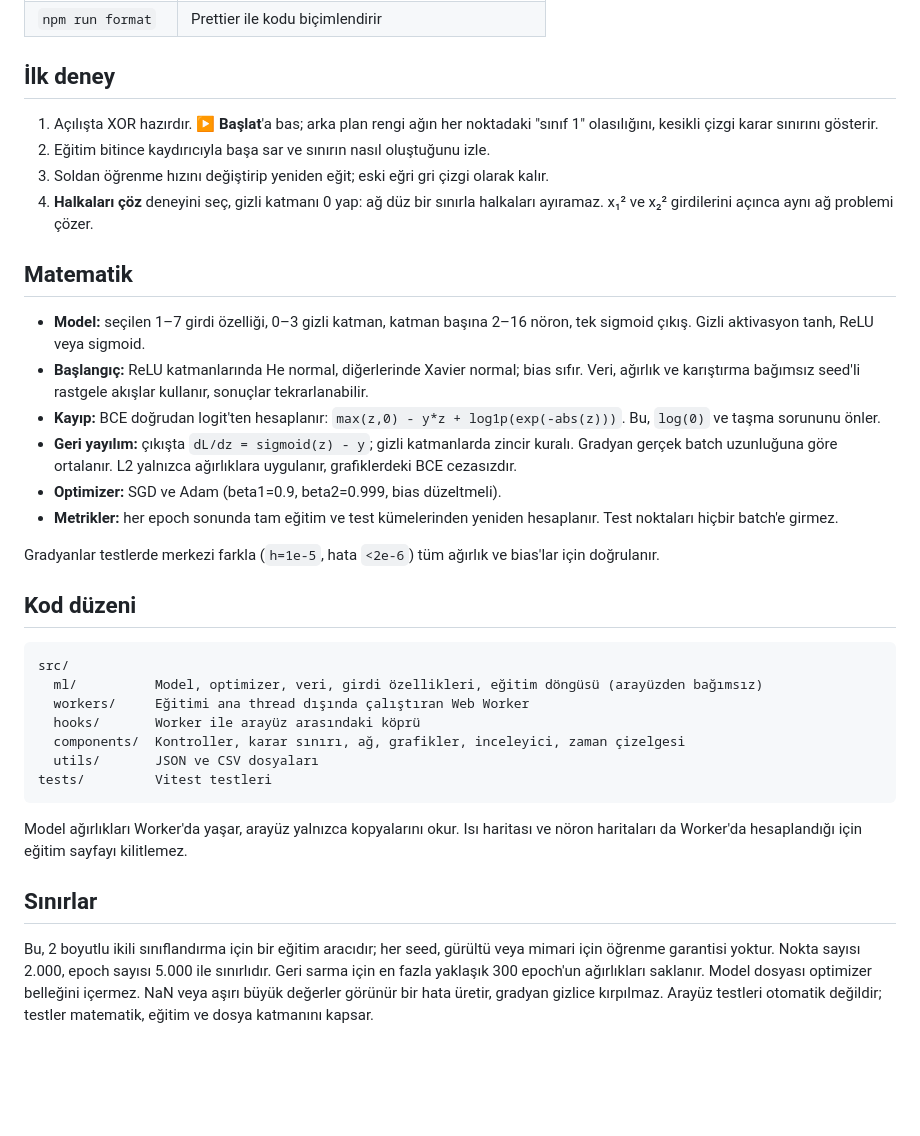
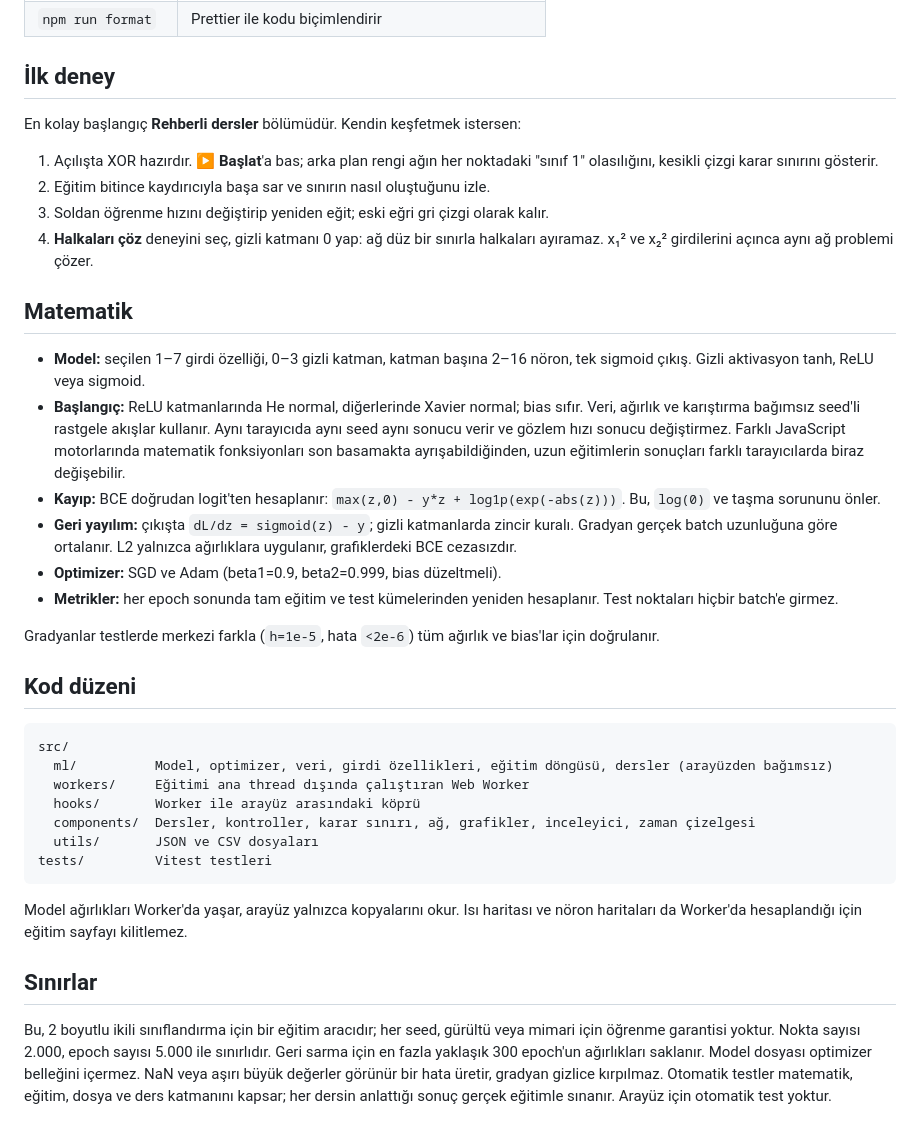
Before and after one commit to eren-ai-playground/neuralscope, a Markdown page: README.md, the part around one of its changes. Drawn GitHub-style; blank space fills up the shorter version.

````diff
--- a/README.md
+++ b/README.md
@@ -42,6 +43,8 @@ Uygulama **http://127.0.0.1:5173** adresinde açılır; port doluysa Vite sonrak
 
 ## İlk deney
 
+En kolay başlangıç **Rehberli dersler** bölümüdür. Kendin keşfetmek istersen:
+
 1. Açılışta XOR hazırdır. **▶ Başlat**'a bas; arka plan rengi ağın her noktadaki "sınıf 1" olasılığını, kesikli çizgi karar sınırını gösterir.
 2. Eğitim bitince kaydırıcıyla başa sar ve sınırın nasıl oluştuğunu izle.
 3. Soldan öğrenme hızını değiştirip yeniden eğit; eski eğri gri çizgi olarak kalır.
@@ -50,7 +53,7 @@ Uygulama **http://127.0.0.1:5173** adresinde açılır; port doluysa Vite sonrak
 ## Matematik
 
 - **Model:** seçilen 1–7 girdi özelliği, 0–3 gizli katman, katman başına 2–16 nöron, tek sigmoid çıkış. Gizli aktivasyon tanh, ReLU veya sigmoid.
-- **Başlangıç:** ReLU katmanlarında He normal, diğerlerinde Xavier normal; bias sıfır. Veri, ağırlık ve karıştırma bağımsız seed'li rastgele akışlar kullanır, sonuçlar tekrarlanabilir.
+- **Başlangıç:** ReLU katmanlarında He normal, diğerlerinde Xavier normal; bias sıfır. Veri, ağırlık ve karıştırma bağımsız seed'li rastgele akışlar kullanır. Aynı tarayıcıda aynı seed aynı sonucu verir ve gözlem hızı sonucu değiştirmez. Farklı JavaScript motorlarında matematik fonksiyonları son basamakta ayrışabildiğinden, uzun eğitimlerin sonuçları farklı tarayıcılarda biraz değişebilir.
 - **Kayıp:** BCE doğrudan logit'ten hesaplanır: `max(z,0) - y*z + log1p(exp(-abs(z)))`. Bu, `log(0)` ve taşma sorununu önler.
 - **Geri yayılım:** çıkışta `dL/dz = sigmoid(z) - y`; gizli katmanlarda zincir kuralı. Gradyan gerçek batch uzunluğuna göre ortalanır. L2 yalnızca ağırlıklara uygulanır, grafiklerdeki BCE cezasızdır.
 - **Optimizer:** SGD ve Adam (beta1=0.9, beta2=0.999, bias düzeltmeli).
@@ -62,10 +65,10 @@ Gradyanlar testlerde merkezi farkla (`h=1e-5`, hata `<2e-6`) tüm ağırlık ve
 
 ```text
 src/
-  ml/          Model, optimizer, veri, girdi özellikleri, eğitim döngüsü (arayüzden bağımsız)
+  ml/          Model, optimizer, veri, girdi özellikleri, eğitim döngüsü, dersler (arayüzden bağımsız)
   workers/     Eğitimi ana thread dışında çalıştıran Web Worker
   hooks/       Worker ile arayüz arasındaki köprü
-  components/  Kontroller, karar sınırı, ağ, grafikler, inceleyici, zaman çizelgesi
+  components/  Dersler, kontroller, karar sınırı, ağ, grafikler, inceleyici, zaman çizelgesi
   utils/       JSON ve CSV dosyaları
 tests/         Vitest testleri
 ```
@@ -74,4 +77,4 @@ Model ağırlıkları Worker'da yaşar, arayüz yalnızca kopyalarını okur. Is
 
 ## Sınırlar
 
-Bu, 2 boyutlu ikili sınıflandırma için bir eğitim aracıdır; her seed, gürültü veya mimari için öğrenme garantisi yoktur. Nokta sayısı 2.000, epoch sayısı 5.000 ile sınırlıdır. Geri sarma için en fazla yaklaşık 300 epoch'un ağırlıkları saklanır. Model dosyası optimizer belleğini içermez. NaN veya aşırı büyük değerler görünür bir hata üretir, gradyan gizlice kırpılmaz. Arayüz testleri otomatik değildir; testler matematik, eğitim ve dosya katmanını kapsar.
+Bu, 2 boyutlu ikili sınıflandırma için bir eğitim aracıdır; her seed, gürültü veya mimari için öğrenme garantisi yoktur. Nokta sayısı 2.000, epoch sayısı 5.000 ile sınırlıdır. Geri sarma için en fazla yaklaşık 300 epoch'un ağırlıkları saklanır. Model dosyası optimizer belleğini içermez. NaN veya aşırı büyük değerler görünür bir hata üretir, gradyan gizlice kırpılmaz. Otomatik testler matematik, eğitim, dosya ve ders katmanını kapsar; her dersin anlattığı sonuç gerçek eğitimle sınanır. Arayüz için otomatik test yoktur.
````
Also changed, not shown: other parts of README.md (+1 -0 lines), docs/arayuz.png, 6 other files.
